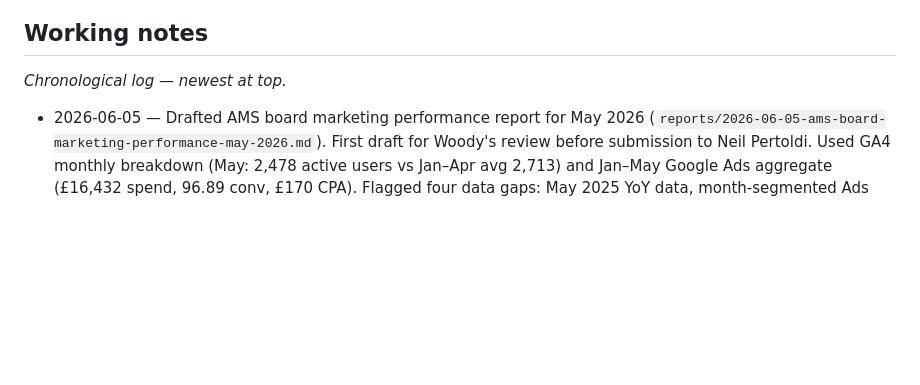
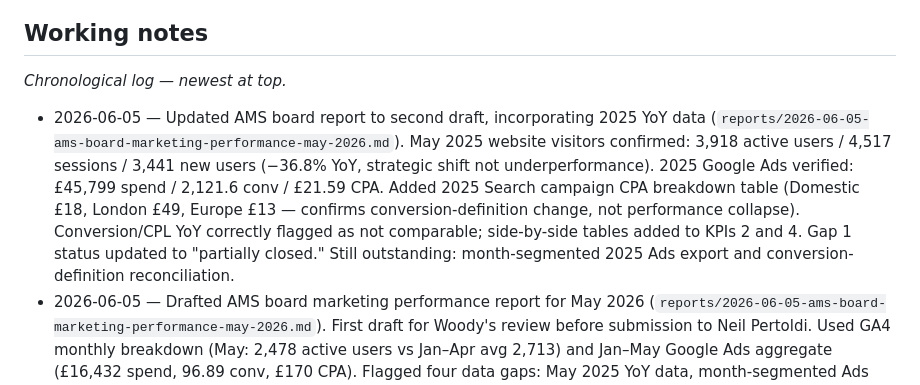
Before and after one commit to hudlconsultancy/hudl-website, a Markdown page: clients/abels/profile.md, the part around the change. Rendered like a GitHub page; blank space fills up the shorter version.

Commit message:
abels: finalise YoY board report (second draft)
Pippa's completed YoY update: -37% website-visitor YoY framed as strategic
PMAX-to-Search shift; 2025 Search CPA breakdown table proving the
conversion-definition change (not a performance collapse); side-by-side
2025/2026 tables on KPIs 2/4/5 with like-for-like caveats; Gap 1 marked
partially closed. Profile working notes updated.

https://claude.ai/code/session_01C3hgn7TFAHzhuCsMzzbaW8

```diff
--- a/clients/abels/profile.md
+++ b/clients/abels/profile.md
@@ -60,6 +60,7 @@ Domestic house removals (UK) · international removals & shipping · European re
 
 ## Working notes
 _Chronological log — newest at top._
+- 2026-06-05 — Updated AMS board report to second draft, incorporating 2025 YoY data (`reports/2026-06-05-ams-board-marketing-performance-may-2026.md`). May 2025 website visitors confirmed: 3,918 active users / 4,517 sessions / 3,441 new users (−36.8% YoY, strategic shift not underperformance). 2025 Google Ads verified: £45,799 spend / 2,121.6 conv / £21.59 CPA. Added 2025 Search campaign CPA breakdown table (Domestic £18, London £49, Europe £13 — confirms conversion-definition change, not performance collapse). Conversion/CPL YoY correctly flagged as not comparable; side-by-side tables added to KPIs 2 and 4. Gap 1 status updated to "partially closed." Still outstanding: month-segmented 2025 Ads export and conversion-definition reconciliation.
 - 2026-06-05 — Drafted AMS board marketing performance report for May 2026 (`reports/2026-06-05-ams-board-marketing-performance-may-2026.md`). First draft for Woody's review before submission to Neil Pertoldi. Used GA4 monthly breakdown (May: 2,478 active users vs Jan–Apr avg 2,713) and Jan–May Google Ads aggregate (£16,432 spend, 96.89 conv, £170 CPA). Flagged four data gaps: May 2025 YoY data, month-segmented Ads export, Moveware qualification data, confirmed budget ceiling. Neil's What/Why/How framework applied throughout with context boxes per KPI.
 - 2026-06-04 — Delivered Q3 brief assets #3, #4 & #6: `campaigns/2026-q3-lead-gen/ad-copy.md` (RSAs for Europe, London, Domestic — 15 headlines each, 4 descriptions, pinning plan, clean-up-pack guidance applied) and `campaigns/2026-q3-lead-gen/landing-pages.md` (Europe & London landing-page copy — hero, VPs, two-step form, FAQ, trust-slot placeholders; message-matched to pinned ad headlines).
 - 2026-06-04 — Set up Notion **HUDL Campaigns** hub + **Abels Q3 2026 Campaign Tasks** board (Board + Schedule views, 10 assets seeded, #1 & #2 marked Done) and published the brief + 4 reports as Notion pages. Added a **Reports & Recommendations** tab and a budget-reallocation insight card to the Abels dashboard.
```
Also changed, not shown: 1 other file.
